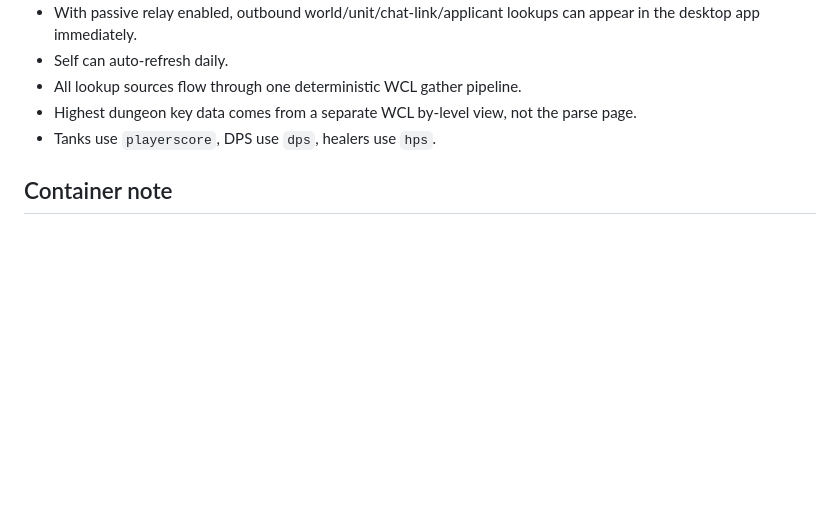
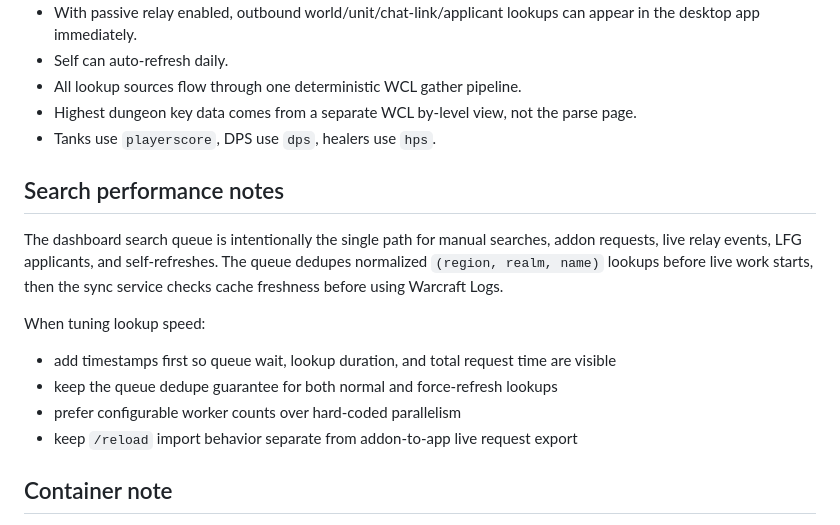
Before and after one commit to Arthwin/lnnrank, a Markdown page: README.md, the part around the change. Rendered like a GitHub page; blank space fills up the shorter version.

Commit message:
Document search performance checkpoint

```diff
--- a/README.md
+++ b/README.md
@@ -156,6 +156,20 @@ What it does not do:
 - Highest dungeon key data comes from a separate WCL by-level view, not the parse page.
 - Tanks use `playerscore`, DPS use `dps`, healers use `hps`.
 
+## Search performance notes
+
+The dashboard search queue is intentionally the single path for manual searches,
+addon requests, live relay events, LFG applicants, and self-refreshes. The queue
+dedupes normalized `(region, realm, name)` lookups before live work starts, then
+the sync service checks cache freshness before using Warcraft Logs.
+
+When tuning lookup speed:
+
+- add timestamps first so queue wait, lookup duration, and total request time are visible
+- keep the queue dedupe guarantee for both normal and force-refresh lookups
+- prefer configurable worker counts over hard-coded parallelism
+- keep `/reload` import behavior separate from addon-to-app live request export
+
 ## Container note
 
 The repo includes a `Dockerfile` that starts the local dashboard server. In a containerized environment you typically provide:
```
